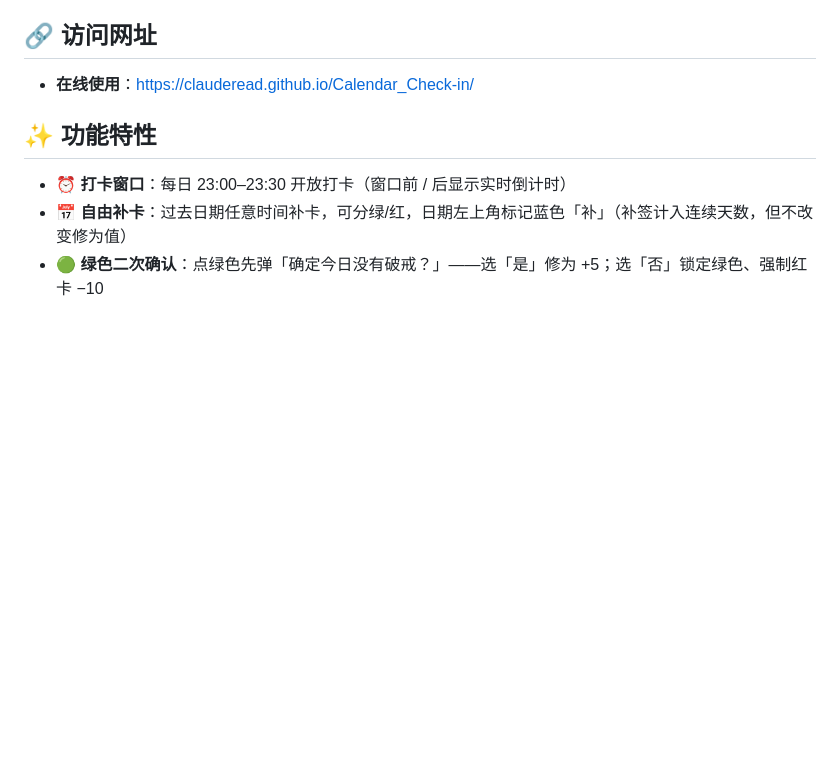
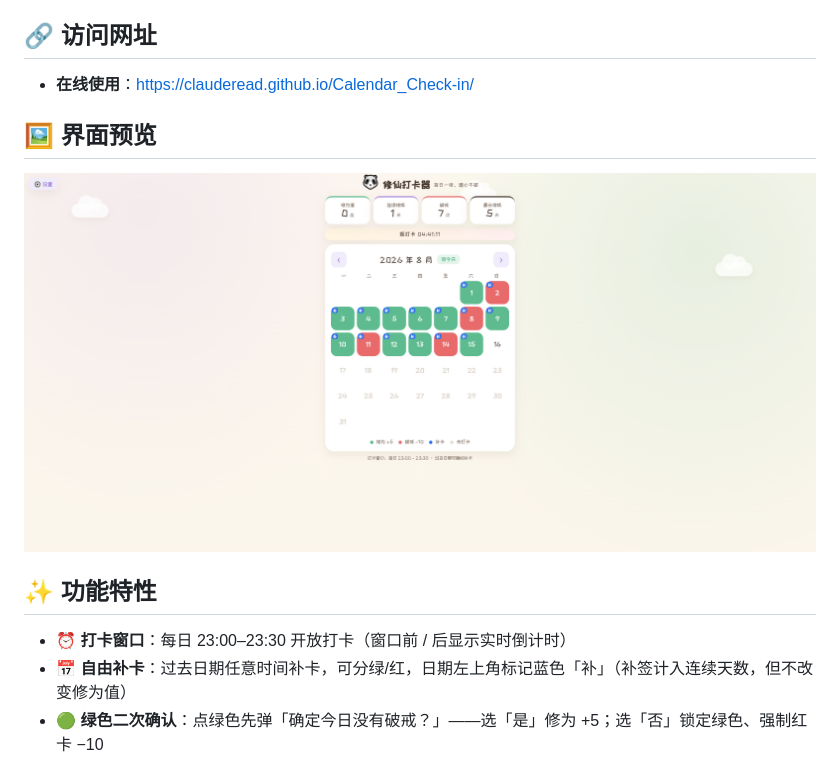
Before and after one commit to ClaudeRead/Calendar_Check-in, a Markdown page: README.md, the part around the change. GitHub-like rendering; pictures changed too: preview.png (added); blank space fills up the shorter version.

Commit message:
docs: add app preview screenshot to README

```diff
--- a/README.md
+++ b/README.md
@@ -8,6 +8,10 @@
 ## 🔗 访问网址
 
 - **在线使用**：<https://clauderead.github.io/Calendar_Check-in/>
+
+## 🖼 界面预览
+
+![修仙打卡器界面预览](preview.png)
 
 ## ✨ 功能特性
 
```
